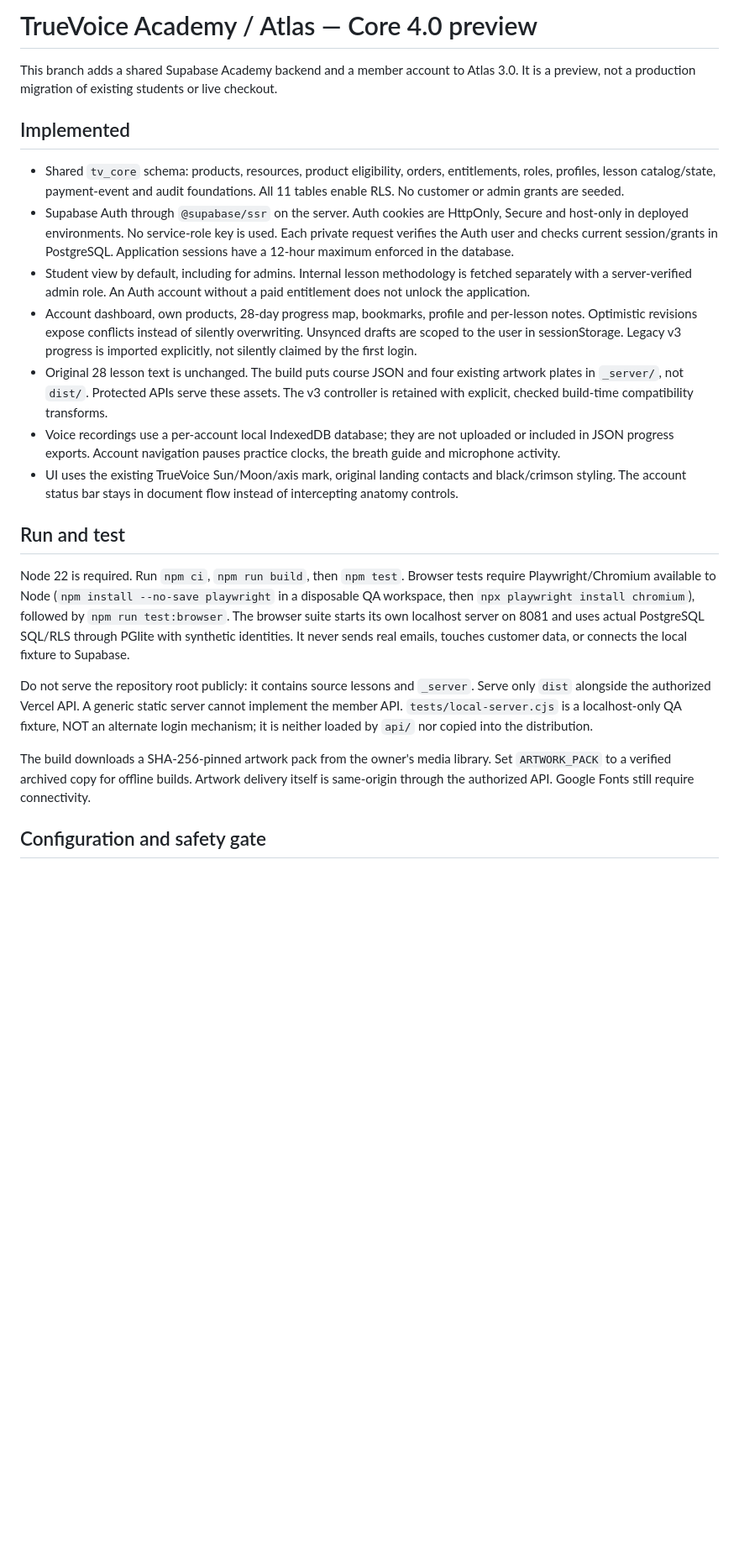
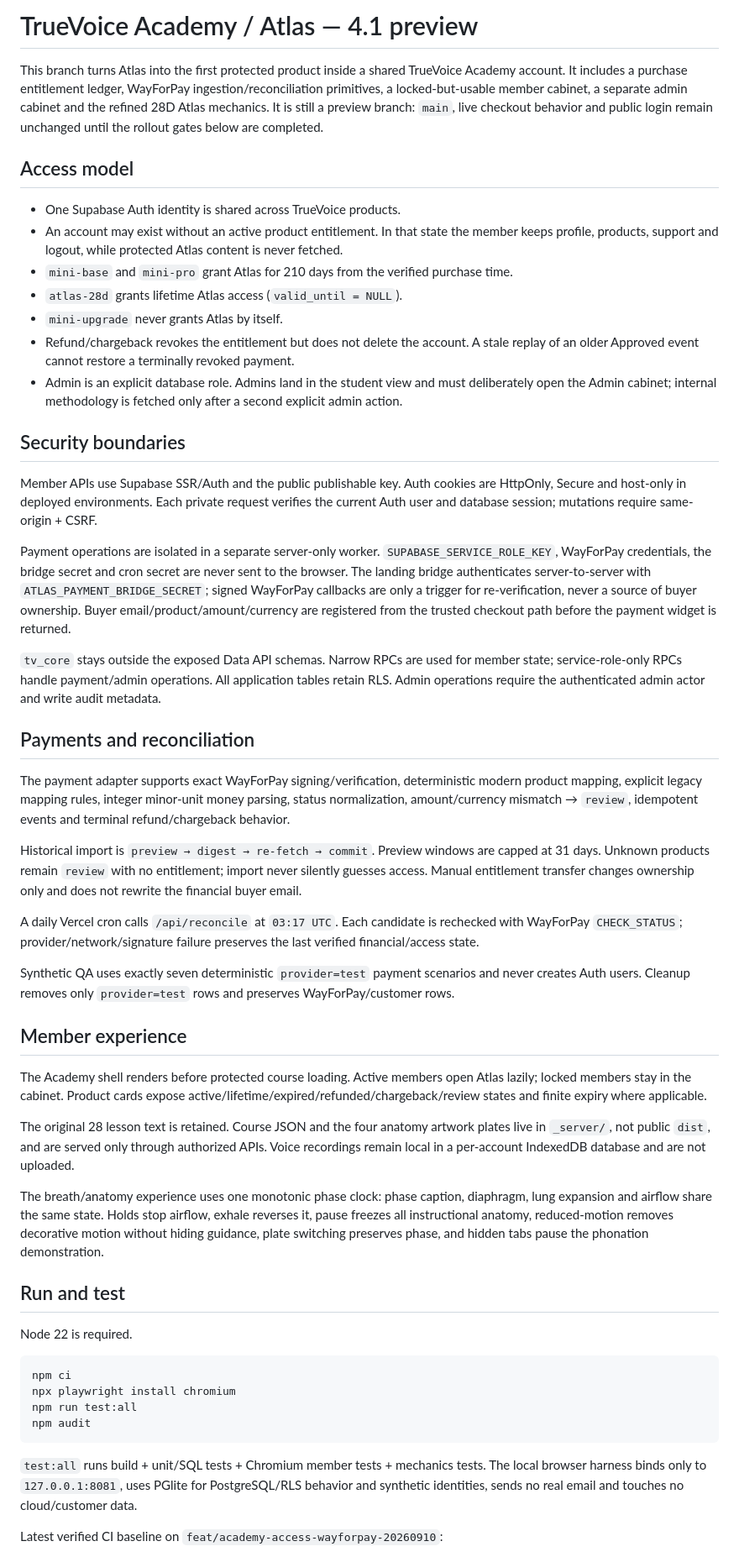
Before and after one commit to romansemenchuk-ctrl/truevoice-28d-atlas, a Markdown page: README.md, the part around one of its changes. Shown at 84% size. Rendered like a GitHub page; blank space fills up the shorter version.

````diff
--- a/README.md
+++ b/README.md
@@ -1,24 +1,55 @@
-# TrueVoice Academy / Atlas — Core 4.0 preview
+# TrueVoice Academy / Atlas — 4.1 preview
 
-This branch adds a shared Supabase Academy backend and a member account to Atlas 3.0. It is a preview, not a production migration of existing students or live checkout.
+This branch turns Atlas into the first protected product inside a shared TrueVoice Academy account. It includes a purchase entitlement ledger, WayForPay ingestion/reconciliation primitives, a locked-but-usable member cabinet, a separate admin cabinet and the refined 28D Atlas mechanics. It is still a preview branch: `main`, live checkout behavior and public login remain unchanged until the rollout gates below are completed.
 
-## Implemented
+## Access model
 
-- Shared `tv_core` schema: products, resources, product eligibility, orders, entitlements, roles, profiles, lesson catalog/state, payment-event and audit foundations. All 11 tables enable RLS. No customer or admin grants are seeded.
-- Supabase Auth through `@supabase/ssr` on the server. Auth cookies are HttpOnly, Secure and host-only in deployed environments. No service-role key is used. Each private request verifies the Auth user and checks current session/grants in PostgreSQL. Application sessions have a 12-hour maximum enforced in the database.
-- Student view by default, including for admins. Internal lesson methodology is fetched separately with a server-verified admin role. An Auth account without a paid entitlement does not unlock the application.
-- Account dashboard, own products, 28-day progress map, bookmarks, profile and per-lesson notes. Optimistic revisions expose conflicts instead of silently overwriting. Unsynced drafts are scoped to the user in sessionStorage. Legacy v3 progress is imported explicitly, not silently claimed by the first login.
-- Original 28 lesson text is unchanged. The build puts course JSON and four existing artwork plates in `_server/`, not `dist/`. Protected APIs serve these assets. The v3 controller is retained with explicit, checked build-time compatibility transforms.
-- Voice recordings use a per-account local IndexedDB database; they are not uploaded or included in JSON progress exports. Account navigation pauses practice clocks, the breath guide and microphone activity.
-- UI uses the existing TrueVoice Sun/Moon/axis mark, original landing contacts and black/crimson styling. The account status bar stays in document flow instead of intercepting anatomy controls.
+- One Supabase Auth identity is shared across TrueVoice products.
+- An account may exist without an active product entitlement. In that state the member keeps profile, products, support and logout, while protected Atlas content is never fetched.
+- `mini-base` and `mini-pro` grant Atlas for 210 days from the verified purchase time.
+- `atlas-28d` grants lifetime Atlas access (`valid_until = NULL`).
+- `mini-upgrade` never grants Atlas by itself.
+- Refund/chargeback revokes the entitlement but does not delete the account. A stale replay of an older Approved event cannot restore a terminally revoked payment.
+- Admin is an explicit database role. Admins land in the student view and must deliberately open the Admin cabinet; internal methodology is fetched only after a second explicit admin action.
+
+## Security boundaries
+
+Member APIs use Supabase SSR/Auth and the public publishable key. Auth cookies are HttpOnly, Secure and host-only in deployed environments. Each private request verifies the current Auth user and database session; mutations require same-origin + CSRF.
+
+Payment operations are isolated in a separate server-only worker. `SUPABASE_SERVICE_ROLE_KEY`, WayForPay credentials, the bridge secret and cron secret are never sent to the browser. The landing bridge authenticates server-to-server with `ATLAS_PAYMENT_BRIDGE_SECRET`; signed WayForPay callbacks are only a trigger for re-verification, never a source of buyer ownership. Buyer email/product/amount/currency are registered from the trusted checkout path before the payment widget is returned.
+
+`tv_core` stays outside the exposed Data API schemas. Narrow RPCs are used for member state; service-role-only RPCs handle payment/admin operations. All application tables retain RLS. Admin operations require the authenticated admin actor and write audit metadata.
+
+## Payments and reconciliation
+
+The payment adapter supports exact WayForPay signing/verification, deterministic modern product mapping, explicit legacy mapping rules, integer minor-unit money parsing, status normalization, amount/currency mismatch → `review`, idempotent events and terminal refund/chargeback behavior.
+
+Historical import is `preview → digest → re-fetch → commit`. Preview windows are capped at 31 days. Unknown products remain `review` with no entitlement; import never silently guesses access. Manual entitlement transfer changes ownership only and does not rewrite the financial buyer email.
+
+A daily Vercel cron calls `/api/reconcile` at `03:17 UTC`. Each candidate is rechecked with WayForPay `CHECK_STATUS`; provider/network/signature failure preserves the last verified financial/access state.
+
+Synthetic QA uses exactly seven deterministic `provider=test` payment scenarios and never creates Auth users. Cleanup removes only `provider=test` rows and preserves WayForPay/customer rows.
+
+## Member experience
+
+The Academy shell renders before protected course loading. Active members open Atlas lazily; locked members stay in the cabinet. Product cards expose active/lifetime/expired/refunded/chargeback/review states and finite expiry where applicable.
+
+The original 28 lesson text is retained. Course JSON and the four anatomy artwork plates live in `_server/`, not public `dist`, and are served only through authorized APIs. Voice recordings remain local in a per-account IndexedDB database and are not uploaded.
+
+The breath/anatomy experience uses one monotonic phase clock: phase caption, diaphragm, lung expansion and airflow share the same state. Holds stop airflow, exhale reverses it, pause freezes all instructional anatomy, reduced-motion removes decorative motion without hiding guidance, plate switching preserves phase, and hidden tabs pause the phonation demonstration.
 
 ## Run and test
 
-Node 22 is required. Run `npm ci`, `npm run build`, then `npm test`. Browser tests require Playwright/Chromium available to Node (`npm install --no-save playwright` in a disposable QA workspace, then `npx playwright install chromium`), followed by `npm run test:browser`. The browser suite starts its own localhost server on 8081 and uses actual PostgreSQL SQL/RLS through PGlite with synthetic identities. It never sends real emails, touches customer data, or connects the local fixture to Supabase.
+Node 22 is required.
 
-Do not serve the repository root publicly: it contains source lessons and `_server`. Serve only `dist` alongside the authorized Vercel API. A generic static server cannot implement the member API. `tests/local-server.cjs` is a localhost-only QA fixture, NOT an alternate login mechanism; it is neither loaded by `api/` nor copied into the distribution.
+```bash
+npm ci
+npx playwright install chromium
+npm run test:all
+npm audit
+```
 
-The build downloads a SHA-256-pinned artwork pack from the owner's media library. Set `ARTWORK_PACK` to a verified archived copy for offline builds. Artwork delivery itself is same-origin through the authorized API. Google Fonts still require connectivity.
+`test:all` runs build + unit/SQL tests + Chromium member tests + mechanics tests. The local browser harness binds only to `127.0.0.1:8081`, uses PGlite for PostgreSQL/RLS behavior and synthetic identities, sends no real email and touches no cloud/customer data.
 
-## Configuration and safety gate
+Latest verified CI baseline on `feat/academy-access-wayforpay-20260910`:
 
````
Also changed, not shown: other parts of README.md (+40 -18 lines).
